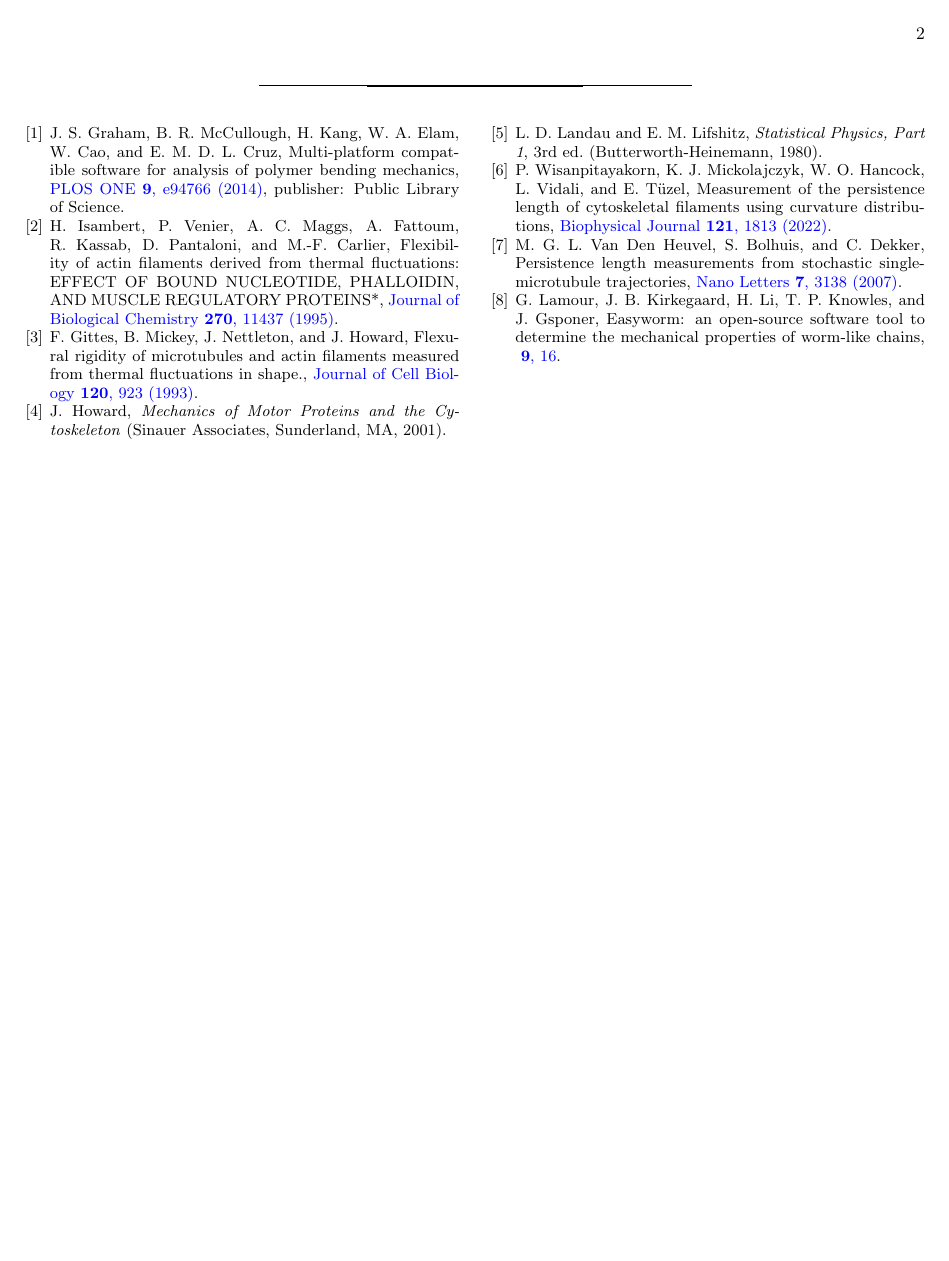
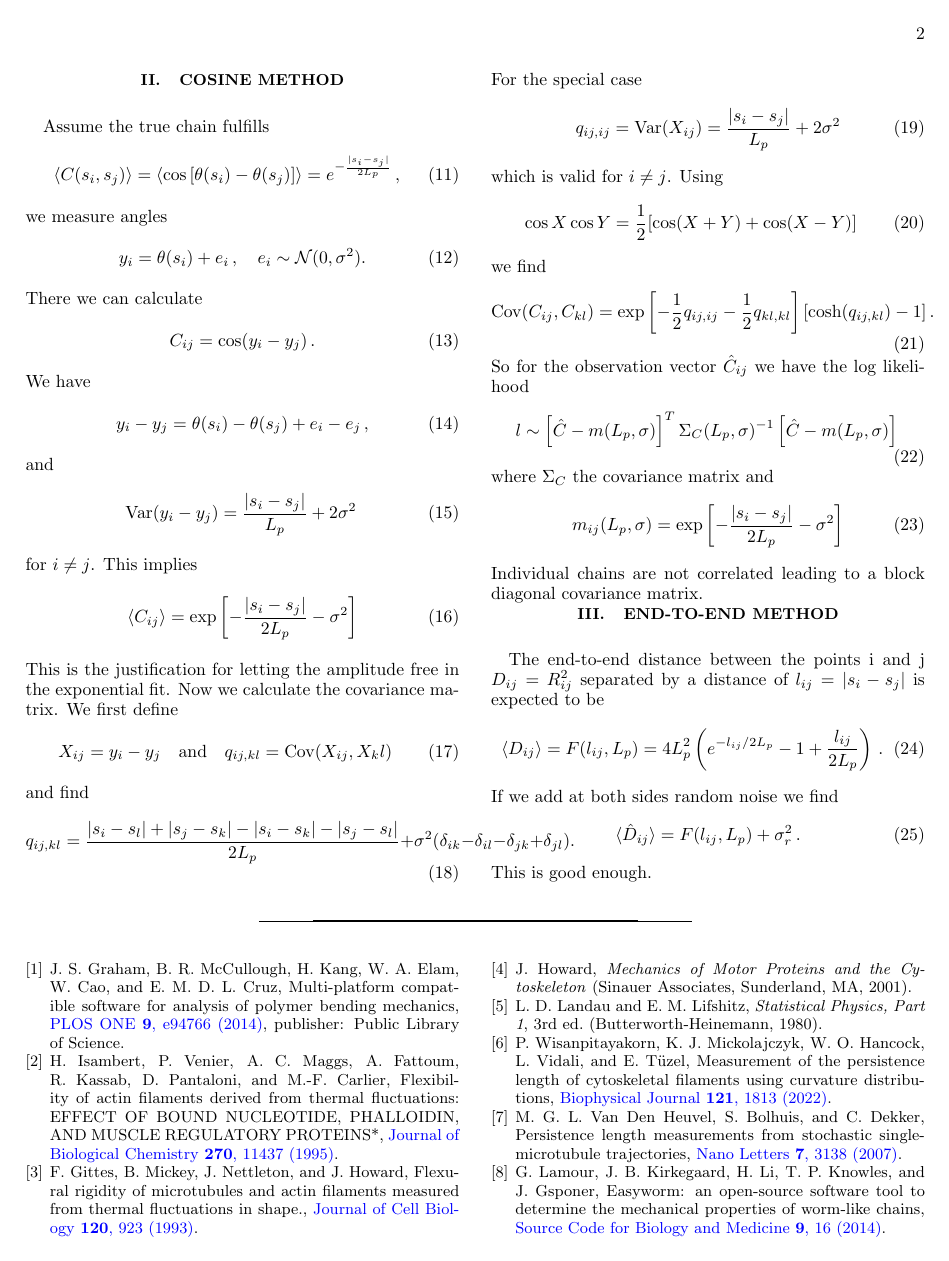
Before and after one commit to Coolix99/rotation_kotz_geyer_2026_tex, a LaTeX paper (rotation.tex, which reads rotation.bib): page 2 of 2. Compiled offline with pdfLaTeX.

Commit message:
end to end

```diff
--- a/rotation.bib
+++ b/rotation.bib
@@ -110,6 +110,7 @@
 }
 @article{lamour_easyworm_2014,
 	title = {Easyworm: an open-source software tool to determine the mechanical properties of worm-like chains},
+	year = 2014,
 	volume = {9},
 	issn = {1751-0473},
 	url = {https://doi.org/10.1186/1751-0473-9-16},
--- a/rotation.tex
+++ b/rotation.tex
@@ -112,7 +112,78 @@ They cite ~\cite{gittes_flexural_1993}.
 Only valid for $L_p$ much longer than contour length.
 Take a look at there page 2 fig 2.
 
+\section{Cosine method}
+Assume the true chain fulfills
+\begin{equation}
+  \langle C(s_i, s_j) \rangle =  \langle \cos\left[ \theta(s_i) - \theta(s_j) \right] \rangle = e^{-\frac{|s_i-s_j|}{2L_p}} \, ,
+\end{equation}
+we measure angles
+\begin{equation}
+  y_i = \theta(s_i) + e_i \, ,  \quad e_i \sim \mathcal{N}(0, \sigma^2).
+\end{equation}
+There we can calculate
+\begin{equation}
+  C_{ij} = \cos(y_i - y_j) \, .
+\end{equation}
+We have
+\begin{equation}
+  y_i - y_j = \theta(s_i) - \theta(s_j) + e_i - e_j \, ,
+\end{equation}
+and
+\begin{equation}
+  \operatorname{Var}(y_i-y_j) = \frac{|s_i-s_j|}{L_p}+2\sigma^2 \,
+\end{equation}
+for $i\neq j$. This implies
+\begin{equation}
+  \langle C_{ij} \rangle = \exp\left[ -\frac{|s_i - s_j|}{2L_p} - \sigma^2 \right]
+\end{equation}
+This is the justification for letting the amplitude free in the exponential fit.
+Now we calculate the covariance matrix.
+We first define
+\begin{equation}
+  X_{ij} = y_i - y_j \quad \text{and} \quad q_{ij,kl} = \operatorname{Cov}(X_{ij}, X_kl) \,
+\end{equation}
+and find
+\begin{equation}
+  q_{ij,kl} = \frac{|s_i - s_l| + |s_j - s_k| - |s_i - s_k| - |s_j-s_l|}{2L_p} + \sigma^2(\delta_{ik} - \delta_{il} - \delta_{jk} + \delta_{jl}).
+\end{equation}
+For the special case
+\begin{equation}
+  q_{ij,ij} = \operatorname{Var}(X_{ij}) = \frac{|s_i - s_j|}{L_p} + 2\sigma^2
+\end{equation}
+which is valid for $i\neq j$.
+Using
+\begin{equation}
+  \cos X \cos Y = \frac{1}{2}[\cos(X+Y)+\cos(X-Y)] \,
+\end{equation}
+we find
+\begin{equation}
+  \operatorname{Cov}(C_{ij},C_{kl})=\exp \left[-\frac{1}{2}q_{ij,ij} -\frac{1}{2}q_{kl,kl} \right] \left[\cosh(q_{ij,kl}) - 1 \right].
+\end{equation}
+So for the observation vector $\hat{C}_{ij}$ we have the log likelihood
+\begin{equation}
+  l \sim \left[\hat{C} - m(L_p,\sigma) \right]^T \Sigma_C(L_p, \sigma)^{-1} \left[\hat{C} - m(L_p,\sigma) \right] \,
+\end{equation}
+where $\Sigma_C$ the covariance matrix and
+\begin{equation}
+  m_{ij}(L_p, \sigma) = \exp \left[- \frac{|s_i - s_j|}{2L_p} - \sigma^2\right]
+\end{equation}
+Individual chains are not correlated leading to a block diagonal covariance matrix.
+
+
+\section{End-to-end method}
+The end-to-end distance between the points i and j $D_{ij}=R_{ij}^2$ separated by a distance of $l_{ij}=|s_i - s_j|$ is expected to be
+\begin{equation}
+  \langle D_{ij} \rangle = F(l_{ij}, L_p) = 4 L_p^2 \left( e^{-l_{ij}/2L_p} - 1 + \frac{l_{ij}}{2L_p} \right) \, .
+\end{equation}
+If we add at both sides random noise we find
+\begin{equation}
+  \langle \hat{D}_{ij} \rangle = F(l_{ij}, L_p) + \sigma_r^2 \,.
+\end{equation}
+This is good enough.
+
 \bibliography{rotation}
 
 
+
 \end{document}
```
Also changed, not shown: rotation.bib (2 more changed lines).
